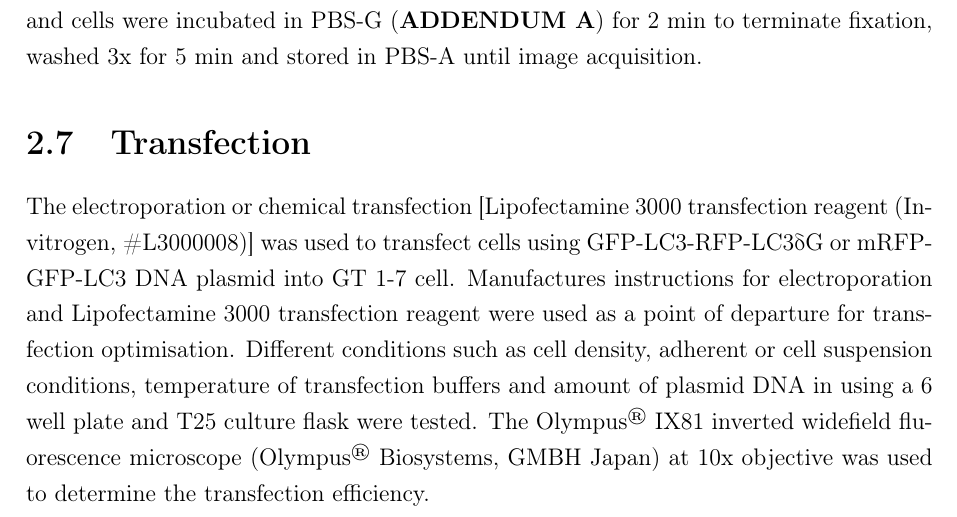
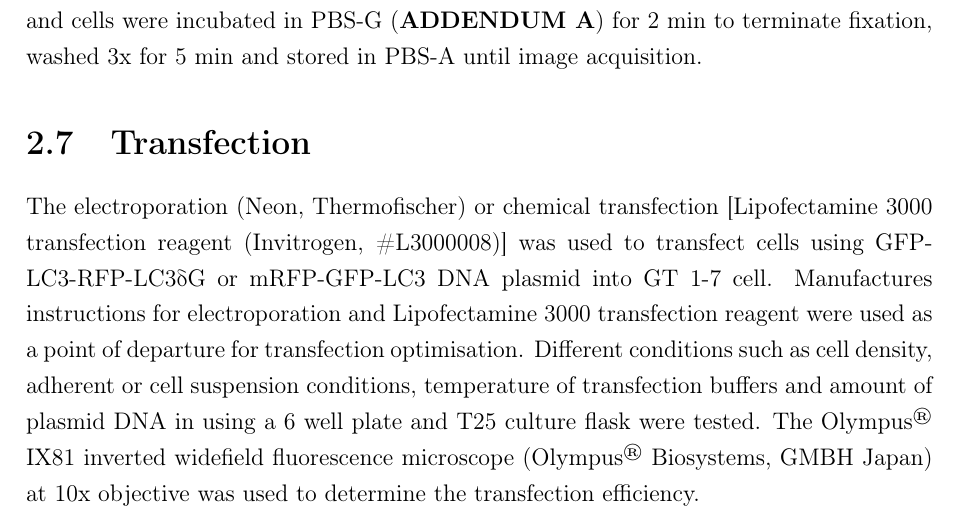
Before and after one commit to jtvandijk/dissertation_lumkwana, a LaTeX thesis (dissertation.tex, which reads chapters/20_methodology.tex): part of page 55 of 113, cut so that both start at the same text. Compiled offline with pdfLaTeX.

Commit message:
small fix methods

```diff
--- a/chapters/20_methodology.tex
+++ b/chapters/20_methodology.tex
@@ -107,7 +107,7 @@ GT1-7 cells were seeded at 150 000 cells per well on coverslips in 6 well dishes
 In brief, GT1-7 and N2a-swe cells were seeded at a density of 150,000 cells per well using matTek culture dishes with glass bottom (MatTek Corporation) and cultured overnight. Thereafter, cells were treated as desired over the required period of time. Following completion of treatment, growth medium was aspirated and cells were washed, fixed and prepared for immunofluorescence. Specifically, anti-acetylated-$\alpha$ tubulin mouse, anti-APP rabbit, Alexa Fluor 568 donkey anti-mouse and Alexa Fluor 568 donkey anti-rabbit were used. After secondary antibody incubation was complete cells were fixed in 4\% v/v FA for 10 min in order to stabilize fluorophore labelling. Subsequently, fixative was aspirated and cells were incubated in PBS-G (\textbf{ADDENDUM A}) for 2 min to terminate fixation, washed 3x for 5 min and stored in PBS-A until image acquisition.
 
 \section{Transfection}
-The electroporation or chemical transfection [Lipofectamine 3000 transfection reagent (Invitrogen, \#L3000008)] was used to transfect cells using GFP-LC3-RFP-LC3$\delta$G or mRFP-GFP-LC3 DNA plasmid into GT 1-7 cell. Manufactures instructions for electroporation and Lipofectamine 3000 transfection reagent were used as a point of departure for transfection optimisation. Different conditions such as cell density, adherent or cell suspension conditions, temperature of transfection buffers and amount of plasmid DNA in using a 6 well plate and T25 culture flask were tested. The Olympus${\textsuperscript{\tiny{\textregistered}}}$ IX81 inverted widefield fluorescence microscope (Olympus${\textsuperscript{\tiny{\textregistered}}}$ Biosystems, GMBH Japan) at 10x objective was used to determine the transfection efficiency.
+The electroporation (Neon, Thermofischer) or chemical transfection [Lipofectamine 3000 transfection reagent (Invitrogen, \#L3000008)] was used to transfect cells using GFP-LC3-RFP-LC3$\delta$G or mRFP-GFP-LC3 DNA plasmid into GT 1-7 cell. Manufactures instructions for electroporation and Lipofectamine 3000 transfection reagent were used as a point of departure for transfection optimisation. Different conditions such as cell density, adherent or cell suspension conditions, temperature of transfection buffers and amount of plasmid DNA in using a 6 well plate and T25 culture flask were tested. The Olympus${\textsuperscript{\tiny{\textregistered}}}$ IX81 inverted widefield fluorescence microscope (Olympus${\textsuperscript{\tiny{\textregistered}}}$ Biosystems, GMBH Japan) at 10x objective was used to determine the transfection efficiency.
 
 Once optimised, the following protocols were implemented for the T25 ml flask, 100,000 cells exposed to a total of 10 $\mu$g of plasmid DNA were used while for a 6 well plate, 200,000 cells with 2 $\mu$g was were employed. Briefly, when following the electroporation protocol, appropriate number of cells were aliquoted out, washed in PBS and spun down. The supernatant was discarded, and the pallet of cells was re-suspended in 8.34 or 41.7 $\mu$L of sterile Neon${\textsuperscript{\tiny{\textregistered}}}$ resuspension buffer containing 1.66 or 8.3 $\mu$L of GFP-LC3-RFP-LC3$\delta$G or mRFP-GFP-LC3 DNA plasmid, a total of 2.0 or 10 $\mu$g DNA plasmid. Subsequently, the cell suspension was pipetted into a gold plated Neon${\textsuperscript{\tiny{\textregistered}}}$ Tip using a Neon${\textsuperscript{\tiny{\textregistered}}}$ Pipette, with the tip inserted into Neon${\textsuperscript{\tiny{\textregistered}}}$ Electrolytic buffer inside the Neon${\textsuperscript{\tiny{\textregistered}}}$ Pipette Station. Following this process, cells were electroporated at 1350 V for 1 pulse lasting for 30 ms and plated into T25 flasks or 6 well dish containing fresh media (1:1 DMEM/OptiMEM with 10\% FBS) without antibiotics and incubated 48 hrs to allow transfection to take place.
 
```
